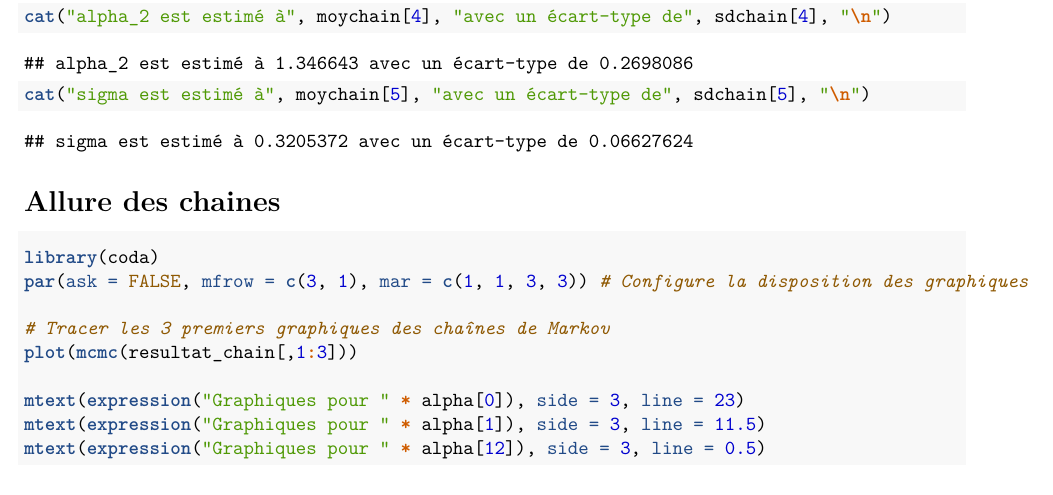
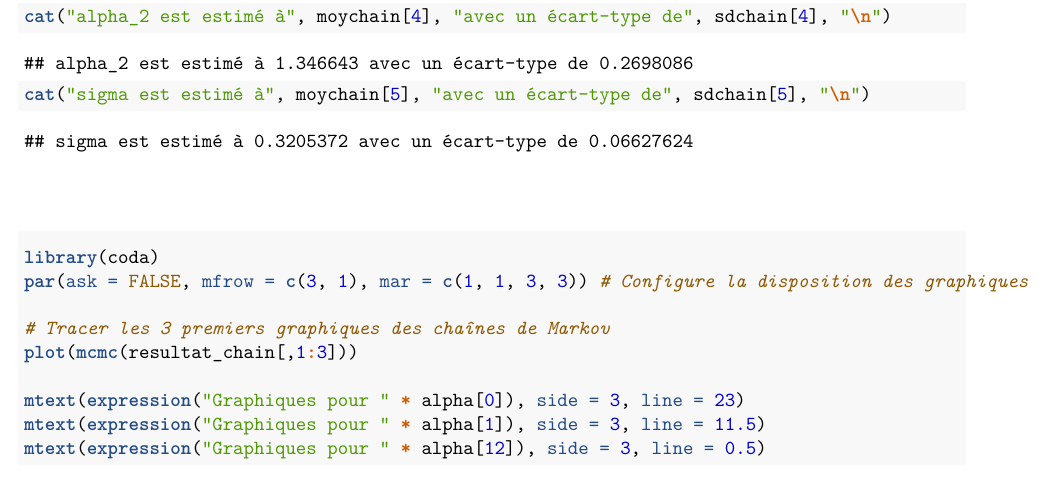
Before and after one commit to azer1230/-BAYES-Projet-1, an R Markdown document (projet1 - code.Rmd): part of page 4 of 6, cut so that both start at the same text. Rendered offline with R 4.5, knitr and Pandoc, then LaTeX, with nearby package versions; code that draws random numbers runs with fixed seeds of ours; some code elsewhere in the file could not run offline.

Commit message:
Update projet1 - code.Rmd

````diff
--- a/projet1 - code.Rmd
+++ b/projet1 - code.Rmd
@@ -157,7 +157,7 @@ cat("alpha_2 est estimé à", moychain[4], "avec un écart-type de", sdchain[4],
 cat("sigma est estimé à", moychain[5], "avec un écart-type de", sdchain[5], "\n")
 ```
 
-# Allure des chaines
+#
 
 ```{r}
 library(coda)
````
